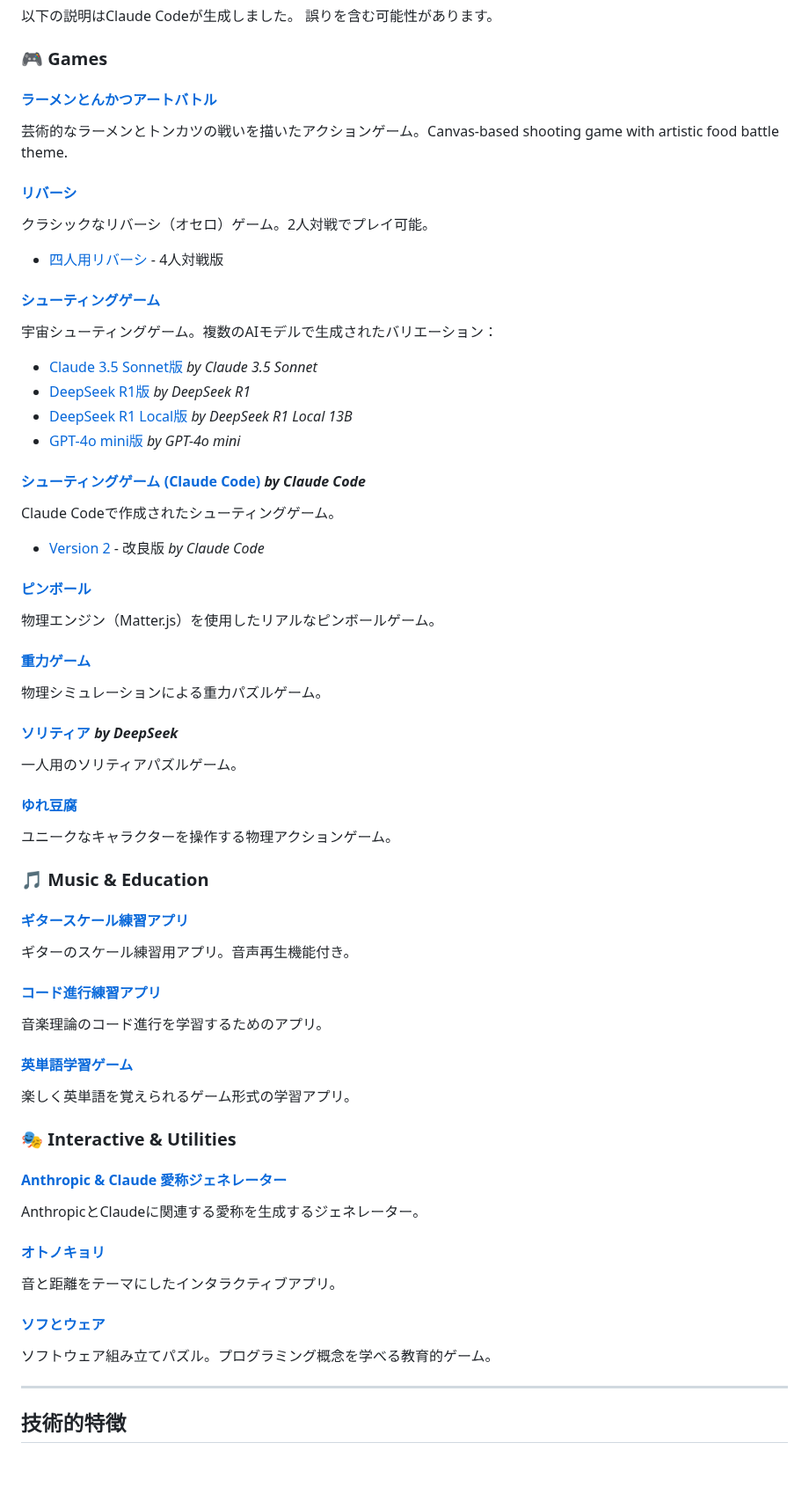
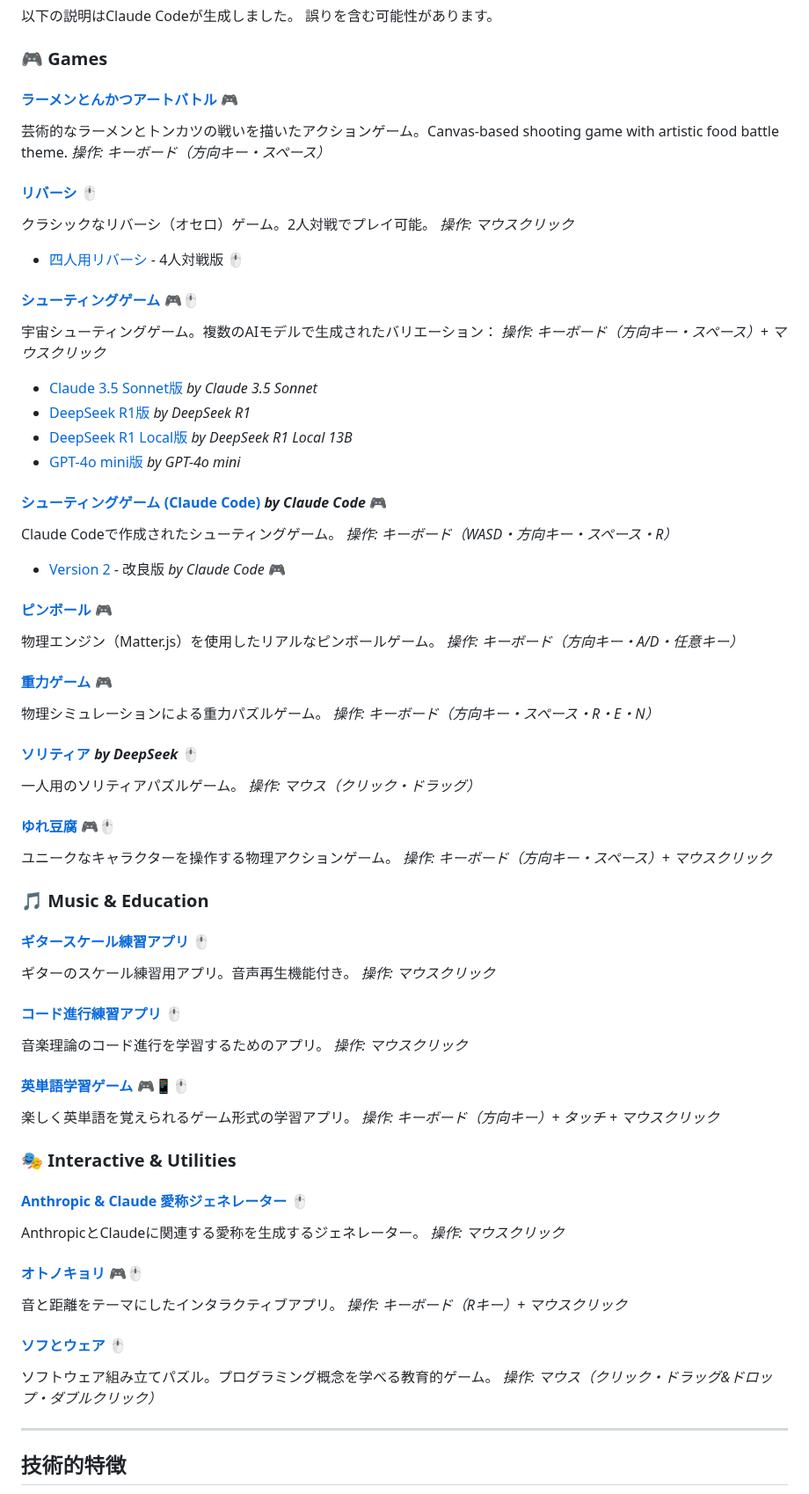
Before and after one commit to ogawahideto/genai, a Markdown page: README.md, the part around the change. Shown at 88% size. Drawn GitHub-style; blank space fills up the shorter version.

Commit message:
Add operation information in READEME.md

```diff
--- a/README.md
+++ b/README.md
@@ -7,57 +7,71 @@ Small apps made with Generative AIs
 
 ### 🎮 Games
 
-#### [ラーメンとんかつアートバトル](art_food_battle/index.html)
+#### [ラーメンとんかつアートバトル](art_food_battle/index.html) 🎮
 芸術的なラーメンとトンカツの戦いを描いたアクションゲーム。Canvas-based shooting game with artistic food battle theme.
+*操作: キーボード（方向キー・スペース）*
 
-#### [リバーシ](reversi/index.html)
+#### [リバーシ](reversi/index.html) 🖱️
 クラシックなリバーシ（オセロ）ゲーム。2人対戦でプレイ可能。
-- [四人用リバーシ](reversi/four-player.html) - 4人対戦版
+*操作: マウスクリック*
+- [四人用リバーシ](reversi/four-player.html) - 4人対戦版 🖱️
 
-#### [シューティングゲーム](shooting/shootingclaude35sonnet.html)
+#### [シューティングゲーム](shooting/shootingclaude35sonnet.html) 🎮🖱️
 宇宙シューティングゲーム。複数のAIモデルで生成されたバリエーション：
+*操作: キーボード（方向キー・スペース）+ マウスクリック*
 - [Claude 3.5 Sonnet版](shooting/shootingclaude35sonnet.html) *by Claude 3.5 Sonnet*
 - [DeepSeek R1版](shooting/shootingdeepseekr1.html) *by DeepSeek R1*
 - [DeepSeek R1 Local版](shooting/shootingdeepseekr1local13B.html) *by DeepSeek R1 Local 13B*
 - [GPT-4o mini版](shooting/shootingo3minihigh.html) *by GPT-4o mini*
 
-#### [シューティングゲーム (Claude Code)](shooting_cc/index.html) *by Claude Code*
+#### [シューティングゲーム (Claude Code)](shooting_cc/index.html) *by Claude Code* 🎮
 Claude Codeで作成されたシューティングゲーム。
-- [Version 2](shooting_cc_2/index.html) - 改良版 *by Claude Code*
+*操作: キーボード（WASD・方向キー・スペース・R）*
+- [Version 2](shooting_cc_2/index.html) - 改良版 *by Claude Code* 🎮
 
-#### [ピンボール](pinball/pinball.html)
+#### [ピンボール](pinball/pinball.html) 🎮
 物理エンジン（Matter.js）を使用したリアルなピンボールゲーム。
+*操作: キーボード（方向キー・A/D・任意キー）*
 
-#### [重力ゲーム](gravity/index.html)
+#### [重力ゲーム](gravity/index.html) 🎮
 物理シミュレーションによる重力パズルゲーム。
+*操作: キーボード（方向キー・スペース・R・E・N）*
 
-#### [ソリティア](solitaire-deepseek/solitaire.html) *by DeepSeek*
+#### [ソリティア](solitaire-deepseek/solitaire.html) *by DeepSeek* 🖱️
 一人用のソリティアパズルゲーム。
+*操作: マウス（クリック・ドラッグ）*
 
-#### [ゆれ豆腐](yuretofu/index.html)
+#### [ゆれ豆腐](yuretofu/index.html) 🎮🖱️
 ユニークなキャラクターを操作する物理アクションゲーム。
+*操作: キーボード（方向キー・スペース）+ マウスクリック*
 
 ### 🎵 Music & Education
 
-#### [ギタースケール練習アプリ](guitar_scale/index.html)
+#### [ギタースケール練習アプリ](guitar_scale/index.html) 🖱️
 ギターのスケール練習用アプリ。音声再生機能付き。
+*操作: マウスクリック*
 
-#### [コード進行練習アプリ](chord_practice_app/index.html)
+#### [コード進行練習アプリ](chord_practice_app/index.html) 🖱️
 音楽理論のコード進行を学習するためのアプリ。
+*操作: マウスクリック*
 
-#### [英単語学習ゲーム](enwords/enwords.html)
+#### [英単語学習ゲーム](enwords/enwords.html) 🎮📱🖱️
 楽しく英単語を覚えられるゲーム形式の学習アプリ。
+*操作: キーボード（方向キー）+ タッチ + マウスクリック*
 
 ### 🎭 Interactive & Utilities
 
-#### [Anthropic & Claude 愛称ジェネレーター](claude_nickname/index.html)
+#### [Anthropic & Claude 愛称ジェネレーター](claude_nickname/index.html) 🖱️
 AnthropicとClaudeに関連する愛称を生成するジェネレーター。
+*操作: マウスクリック*
 
-#### [オトノキョリ](otono-kyori/index.html)
+#### [オトノキョリ](otono-kyori/index.html) 🎮🖱️
 音と距離をテーマにしたインタラクティブアプリ。
+*操作: キーボード（Rキー）+ マウスクリック*
 
-#### [ソフとウェア](sofu_to_ware/index.html)
+#### [ソフとウェア](sofu_to_ware/index.html) 🖱️
 ソフトウェア組み立てパズル。プログラミング概念を学べる教育的ゲーム。
+*操作: マウス（クリック・ドラッグ&ドロップ・ダブルクリック）*
 
 ---
 
```
